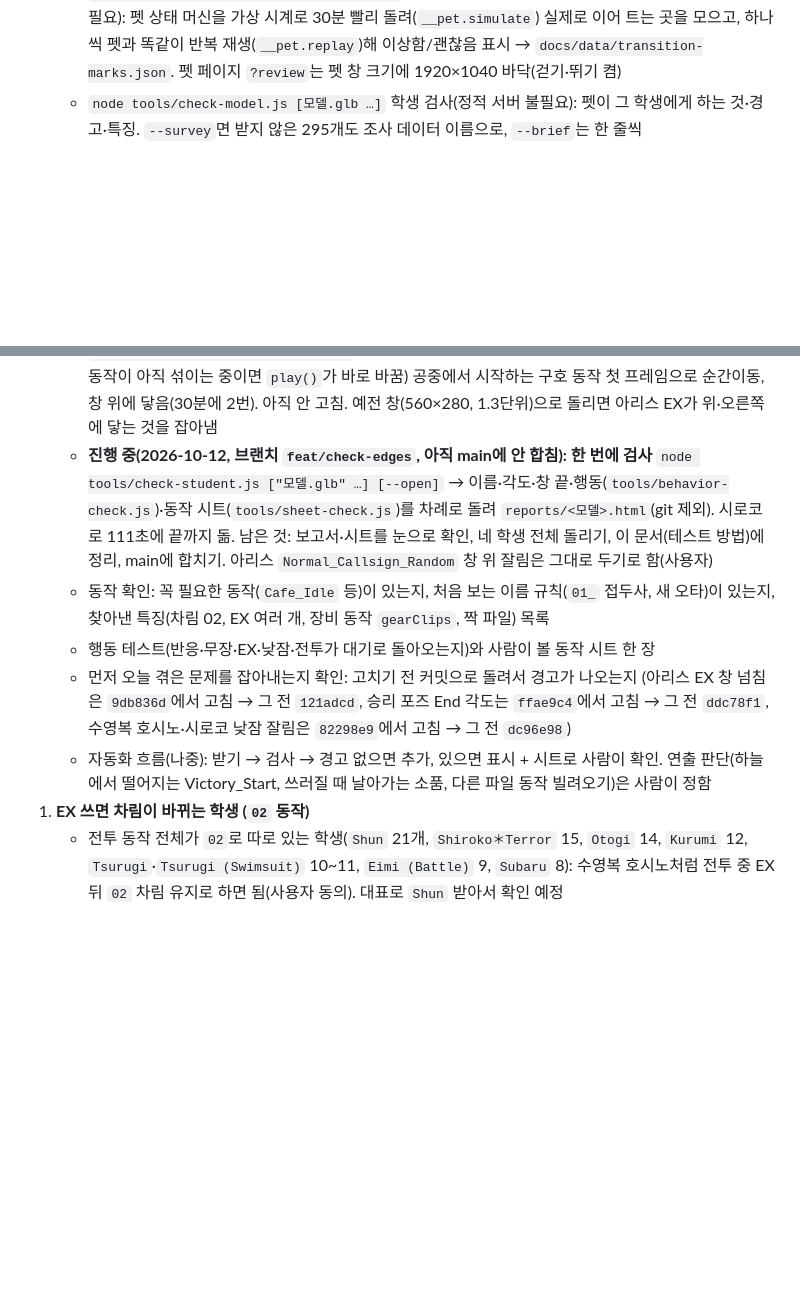
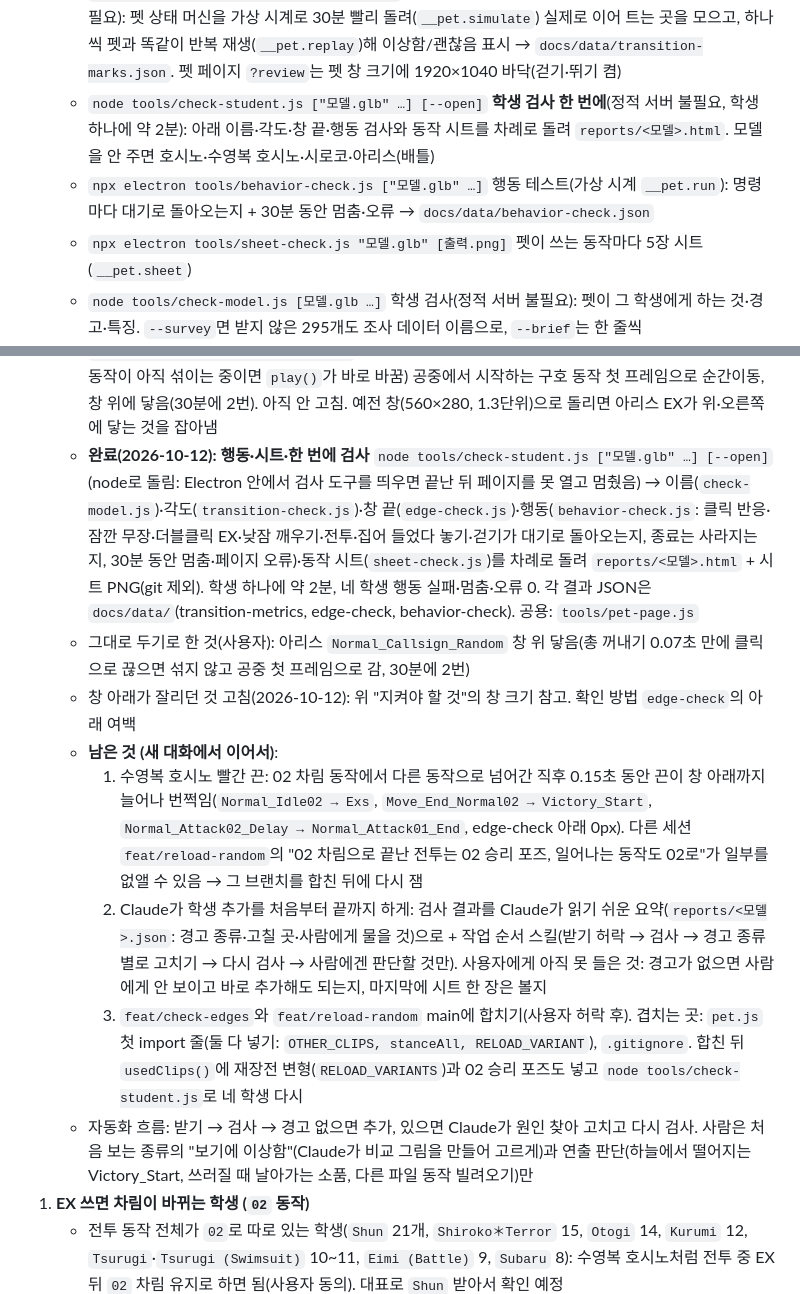
Before and after one commit to dxsworks/SD_archive, a Markdown page: CLAUDE.md, 2 parts joined by grey strips. Rendered like a GitHub page; blank space fills up the shorter version.

Commit message:
CLAUDE.md: student check tools, what is done and what the next conversation picks up

```diff
--- a/CLAUDE.md
+++ b/CLAUDE.md
@@ -44,6 +44,9 @@ npm run dist                   # 배포용 설치 파일(dist/, 바탕화면 바
   - `npx electron tools/fx-test.js <폴더>` 클릭 효과 창만 띄워 클릭·끌기 재생 스냅샷 (정적 서버 불필요)
   - `npx electron tools/render-sheet.js <파일.png> "filter=^Cafe&cols=1&frames=6&weapons=gun&rot=90"` 동작 미리보기 시트
   - `npx electron tools/transition-review.js` 넘어가는 곳 확인 창(보이는 창, 사람이 씀, 정적 서버 불필요): 펫 상태 머신을 가상 시계로 30분 빨리 돌려(`__pet.simulate`) 실제로 이어 트는 곳을 모으고, 하나씩 펫과 똑같이 반복 재생(`__pet.replay`)해 이상함/괜찮음 표시 → `docs/data/transition-marks.json`. 펫 페이지 `?review`는 펫 창 크기에 1920×1040 바닥(걷기·뛰기 켬)
+  - `node tools/check-student.js ["모델.glb" …] [--open]` **학생 검사 한 번에**(정적 서버 불필요, 학생 하나에 약 2분): 아래 이름·각도·창 끝·행동 검사와 동작 시트를 차례로 돌려 `reports/<모델>.html`. 모델을 안 주면 호시노·수영복 호시노·시로코·아리스(배틀)
+  - `npx electron tools/behavior-check.js ["모델.glb" …]` 행동 테스트(가상 시계 `__pet.run`): 명령마다 대기로 돌아오는지 + 30분 동안 멈춤·오류 → `docs/data/behavior-check.json`
+  - `npx electron tools/sheet-check.js "모델.glb" [출력.png]` 펫이 쓰는 동작마다 5장 시트(`__pet.sheet`)
   - `node tools/check-model.js [모델.glb …]` 학생 검사(정적 서버 불필요): 펫이 그 학생에게 하는 것·경고·특징. `--survey`면 받지 않은 295개도 조사 데이터 이름으로, `--brief`는 한 줄씩
 - 펫 페이지를 여는 테스트 도구는 `"--model=Hoshino (Swimsuit).glb"`처럼 `models/` 안의 다른 모델을 고를 수 있다(기본 `Hoshino.glb`, 페이지 주소의 `?model=`)
 - 캡처 PNG는 2배 해상도(DPR 2)라 잘라낼 좌표도 2배로 계산한다.
@@ -92,11 +95,14 @@ npm run dist                   # 배포용 설치 파일(dist/, 바탕화면 바
      - 새 학생 자동 검사: `npx electron tools/transition-check.js "모델.glb"` → "이상" 표시가 남은 곳을 확인 창에서 다시 보기. 남은 것: 걷다 등을 보인 채 총 꺼내기(`Cafe_Idle → Public01`, 이어 받기 최대 120° 넘음, 사용자 "모르겠음"), EX → 구호(드묾)
      - 확인하고 그대로 두기로 한 것(2026-10-12 사용자): 전투가 끝날 때 02 차림 사격 대기 → 01 차림 `Normal_Attack01_End`로 넘어가며 겉옷이 다시 생기는 것(옷 입는 동작이 없으니 끝나면 01로 가는 게 맞음), 수영복 호시노 뛰기 보정(01 42°, 02 44° — 02는 상체가 더 돌아 보여 22°·0°와 비교했지만 지금이 낫다고 함)
    - **완료(2026-10-12): 창 끝** `tools/edge-check.js` (위 테스트 방법). 네 학생 경고 1개: 아리스(배틀) `Public01 → Normal_Callsign_Random`을 총 꺼내기 0.07초 만에 클릭으로 끊으면 섞지 않고 바뀌어(앞 동작이 아직 섞이는 중이면 `play()`가 바로 바꿈) 공중에서 시작하는 구호 동작 첫 프레임으로 순간이동, 창 위에 닿음(30분에 2번). 아직 안 고침. 예전 창(560×280, 1.3단위)으로 돌리면 아리스 EX가 위·오른쪽에 닿는 것을 잡아냄
-   - **진행 중(2026-10-12, 브랜치 `feat/check-edges`, 아직 main에 안 합침): 한 번에 검사** `node tools/check-student.js ["모델.glb" …] [--open]` → 이름·각도·창 끝·행동(`tools/behavior-check.js`)·동작 시트(`tools/sheet-check.js`)를 차례로 돌려 `reports/<모델>.html`(git 제외). 시로코로 111초에 끝까지 돎. 남은 것: 보고서·시트를 눈으로 확인, 네 학생 전체 돌리기, 이 문서(테스트 방법)에 정리, main에 합치기. 아리스 `Normal_Callsign_Random` 창 위 잘림은 그대로 두기로 함(사용자)
-   - 동작 확인: 꼭 필요한 동작(`Cafe_Idle` 등)이 있는지, 처음 보는 이름 규칙(`01_` 접두사, 새 오타)이 있는지, 찾아낸 특징(차림 02, EX 여러 개, 장비 동작 `gearClips`, 짝 파일) 목록
-   - 행동 테스트(반응·무장·EX·낮잠·전투가 대기로 돌아오는지)와 사람이 볼 동작 시트 한 장
-   - 먼저 오늘 겪은 문제를 잡아내는지 확인: 고치기 전 커밋으로 돌려서 경고가 나오는지 (아리스 EX 창 넘침은 `9db836d`에서 고침 → 그 전 `121adcd`, 승리 포즈 End 각도는 `ffae9c4`에서 고침 → 그 전 `ddc78f1`, 수영복 호시노·시로코 낮잠 잘림은 `82298e9`에서 고침 → 그 전 `dc96e98`)
-   - 자동화 흐름(나중): 받기 → 검사 → 경고 없으면 추가, 있으면 표시 + 시트로 사람이 확인. 연출 판단(하늘에서 떨어지는 Victory_Start, 쓰러질 때 날아가는 소품, 다른 파일 동작 빌려오기)은 사람이 정함
+   - **완료(2026-10-12): 행동·시트·한 번에 검사** `node tools/check-student.js ["모델.glb" …] [--open]` (node로 돌림: Electron 안에서 검사 도구를 띄우면 끝난 뒤 페이지를 못 열고 멈췄음) → 이름(`check-model.js`)·각도(`transition-check.js`)·창 끝(`edge-check.js`)·행동(`behavior-check.js`: 클릭 반응·잠깐 무장·더블클릭 EX·낮잠 깨우기·전투·집어 들었다 놓기·걷기가 대기로 돌아오는지, 종료는 사라지는지, 30분 동안 멈춤·페이지 오류)·동작 시트(`sheet-check.js`)를 차례로 돌려 `reports/<모델>.html` + 시트 PNG(git 제외). 학생 하나에 약 2분, 네 학생 행동 실패·멈춤·오류 0. 각 결과 JSON은 `docs/data/`(transition-metrics, edge-check, behavior-check). 공용: `tools/pet-page.js`
+   - 그대로 두기로 한 것(사용자): 아리스 `Normal_Callsign_Random` 창 위 닿음(총 꺼내기 0.07초 만에 클릭으로 끊으면 섞지 않고 공중 첫 프레임으로 감, 30분에 2번)
+   - 창 아래가 잘리던 것 고침(2026-10-12): 위 "지켜야 할 것"의 창 크기 참고. 확인 방법 `edge-check`의 아래 여백
+   - **남은 것 (새 대화에서 이어서)**:
+     1. 수영복 호시노 빨간 끈: 02 차림 동작에서 다른 동작으로 넘어간 직후 0.15초 동안 끈이 창 아래까지 늘어나 번쩍임(`Normal_Idle02 → Exs`, `Move_End_Normal02 → Victory_Start`, `Normal_Attack02_Delay → Normal_Attack01_End`, edge-check 아래 0px). 다른 세션 `feat/reload-random`의 "02 차림으로 끝난 전투는 02 승리 포즈, 일어나는 동작도 02로"가 일부를 없앨 수 있음 → 그 브랜치를 합친 뒤에 다시 잼
+     2. Claude가 학생 추가를 처음부터 끝까지 하게: 검사 결과를 Claude가 읽기 쉬운 요약(`reports/<모델>.json`: 경고 종류·고칠 곳·사람에게 물을 것)으로 + 작업 순서 스킬(받기 허락 → 검사 → 경고 종류별로 고치기 → 다시 검사 → 사람에겐 판단할 것만). 사용자에게 아직 못 들은 것: 경고가 없으면 사람에게 안 보이고 바로 추가해도 되는지, 마지막에 시트 한 장은 볼지
+     3. `feat/check-edges`와 `feat/reload-random` main에 합치기(사용자 허락 후). 겹치는 곳: `pet.js` 첫 import 줄(둘 다 넣기: `OTHER_CLIPS, stanceAll, RELOAD_VARIANT`), `.gitignore`. 합친 뒤 `usedClips()`에 재장전 변형(`RELOAD_VARIANTS`)과 02 승리 포즈도 넣고 `node tools/check-student.js`로 네 학생 다시
+   - 자동화 흐름: 받기 → 검사 → 경고 없으면 추가, 있으면 Claude가 원인 찾아 고치고 다시 검사. 사람은 처음 보는 종류의 "보기에 이상함"(Claude가 비교 그림을 만들어 고르게)과 연출 판단(하늘에서 떨어지는 Victory_Start, 쓰러질 때 날아가는 소품, 다른 파일 동작 빌려오기)만
 1. **EX 쓰면 차림이 바뀌는 학생 (`02` 동작)**
    - 전투 동작 전체가 `02`로 따로 있는 학생(`Shun` 21개, `Shiroko＊Terror` 15, `Otogi` 14, `Kurumi` 12, `Tsurugi`·`Tsurugi (Swimsuit)` 10~11, `Eimi (Battle)` 9, `Subaru` 8): 수영복 호시노처럼 전투 중 EX 뒤 `02` 차림 유지로 하면 됨(사용자 동의). 대표로 `Shun` 받아서 확인 예정
    - 몇 개만 `02`인 학생(`Kayoko (New Year)` 승리 포즈·구호 `02`, `Noa (Pajama)` `Public02`): 차림이 아니라 변형으로 보고 `01`/`02` 중 무작위로. **Start/End는 꼭 같은 번호끼리 붙이고 01/02가 섞이지 않게 주의**(사용자 요청). 대표로 `Kayoko (New Year)` 받아서 확인 예정
```
